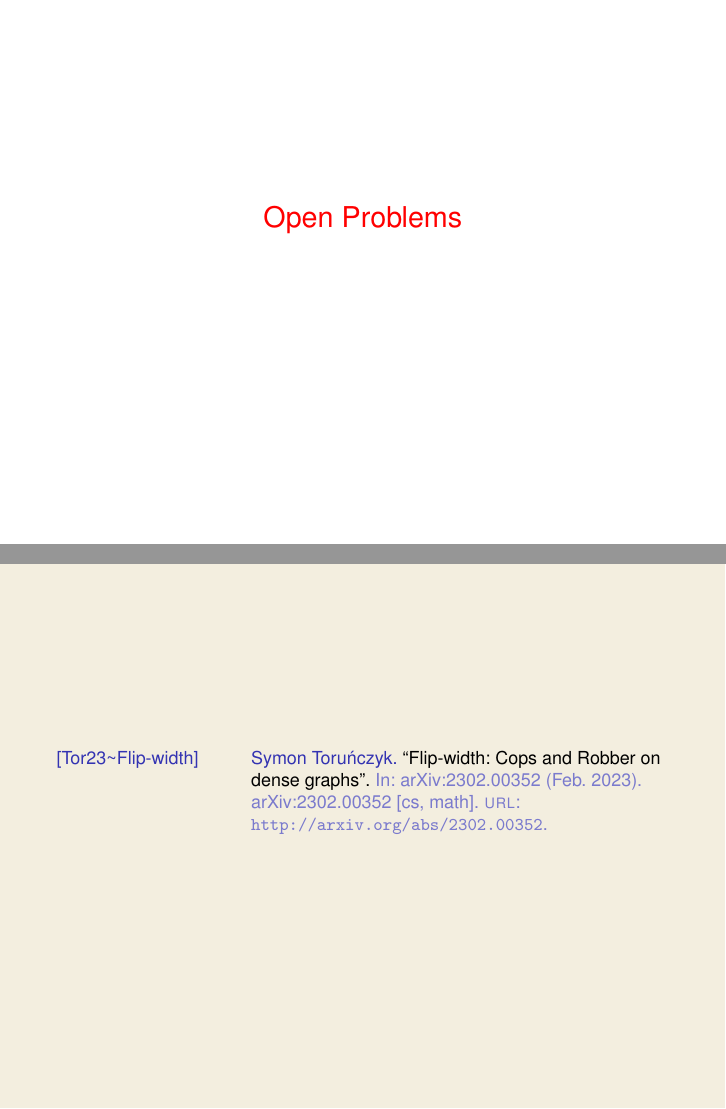
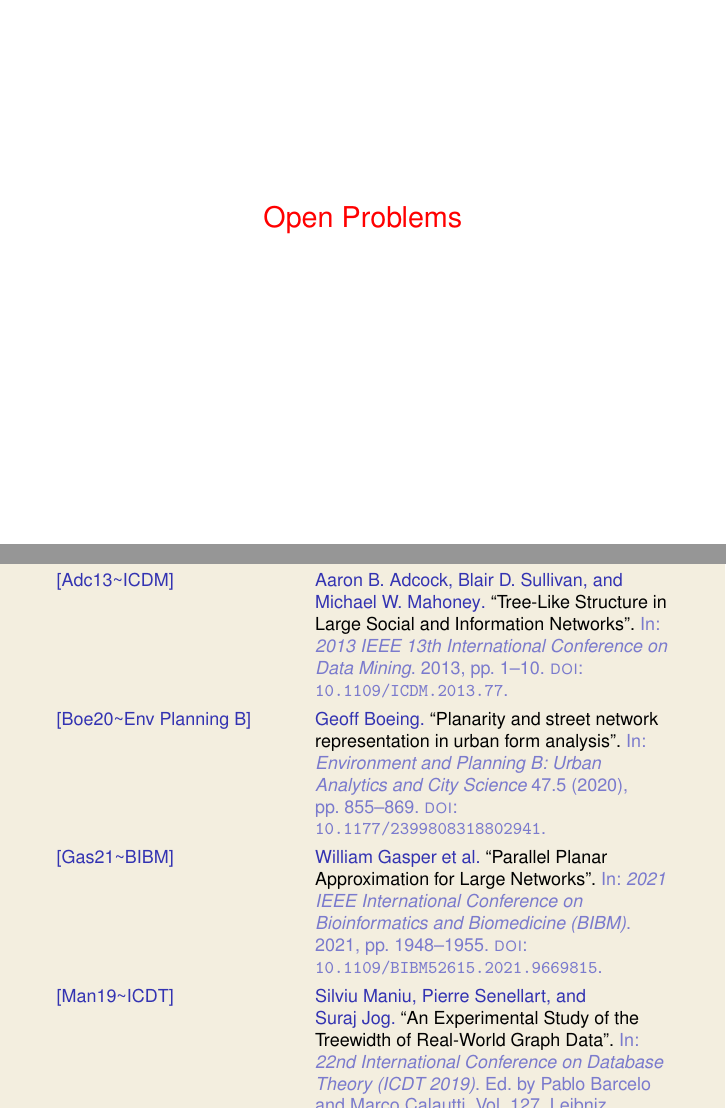
Before and after one commit to bdsullivan/amsplenary-mar23, LaTeX slides (presentation.tex): pages 50 and 51 of 51, joined at a grey line. Compiled offline with pdfLaTeX.

```diff
--- a/presentation.tex
+++ b/presentation.tex
@@ -271,6 +271,11 @@
 \setbeamercolor{background canvas}{bg=talk_bg}
 \begin{frame}
 	\nocite{flipwidth}
+	\nocite{tree-like}
+	\nocite{treewidth-db}
+	\nocite{tree-diet}
+	\nocite{planar-street}
+	\nocite{planar-bio}
 	\printbibliography
 \end{frame}
 
```
Also changed, not shown: slides/origin-story-A.svg, slides/origin-story-B.svg, slides/origin-story.svg.
